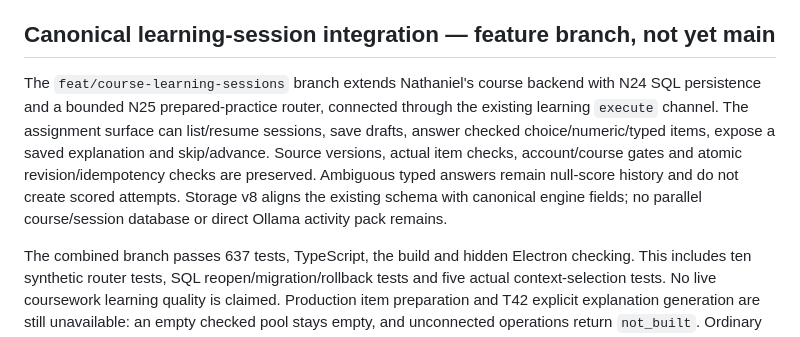
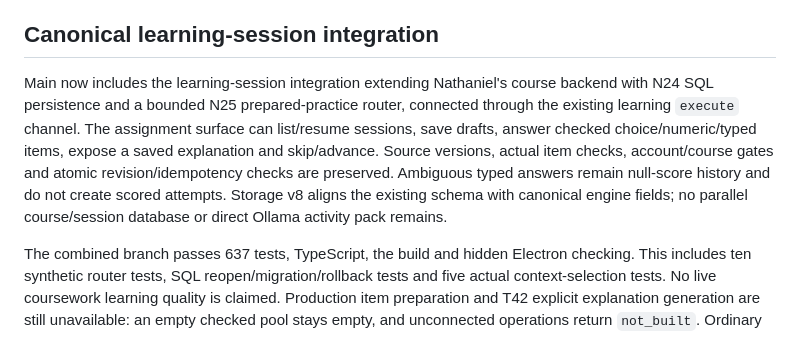
Before and after one commit to benverhaalen/magic-uw, a Markdown page: docs/implementation-status.md, the part around the change. GitHub-like rendering.

```diff
--- a/docs/implementation-status.md
+++ b/docs/implementation-status.md
@@ -4,9 +4,9 @@ Updated September 26, 2026. This describes the code and observed checks, not com
 
 Historical provider snapshot, predating the main `780aaed` backend integration; use the [backend execution record](plans/2026-09-26-course-backend/execution.md) for newer runtime/client/onboarding task status. The later September 26 [pricing/provider decision](decisions.md#pricing-and-ai-access-resolution--september-26) adopts a $5 one-time license and the student's paid AI plan/key. This is product direction only: no checkout, license enforcement, paid CLI inference adapters, or OpenRouter route has been added. The existing local adapter and hosted-sharing-off default remain the actual implementation. Accepted OpenRouter-funded Jev and provider-consent/context-receipt/first-sensitive-preview behavior are also pending; current privacy flags and MCP grants do not implement the full new flow.
 
-## Canonical learning-session integration — feature branch, not yet main
+## Canonical learning-session integration
 
-The `feat/course-learning-sessions` branch extends Nathaniel's course backend with N24 SQL persistence and a bounded N25 prepared-practice router, connected through the existing learning `execute` channel. The assignment surface can list/resume sessions, save drafts, answer checked choice/numeric/typed items, expose a saved explanation and skip/advance. Source versions, actual item checks, account/course gates and atomic revision/idempotency checks are preserved. Ambiguous typed answers remain null-score history and do not create scored attempts. Storage v8 aligns the existing schema with canonical engine fields; no parallel course/session database or direct Ollama activity pack remains.
+Main now includes the learning-session integration extending Nathaniel's course backend with N24 SQL persistence and a bounded N25 prepared-practice router, connected through the existing learning `execute` channel. The assignment surface can list/resume sessions, save drafts, answer checked choice/numeric/typed items, expose a saved explanation and skip/advance. Source versions, actual item checks, account/course gates and atomic revision/idempotency checks are preserved. Ambiguous typed answers remain null-score history and do not create scored attempts. Storage v8 aligns the existing schema with canonical engine fields; no parallel course/session database or direct Ollama activity pack remains.
 
 The combined branch passes 637 tests, TypeScript, the build and hidden Electron checking. This includes ten synthetic router tests, SQL reopen/migration/rollback tests and five actual context-selection tests. No live coursework learning quality is claimed. Production item preparation and T42 explicit explanation generation are still unavailable: an empty checked pool stays empty, and unconnected operations return `not_built`. Ordinary practice makes no model calls. See [learning sessions](learning-sessions.md) for the canonical scope, migration details, reference transfers and limits.
 
```
Also changed, not shown: docs/learning-sessions.md (+2 -2 lines), 1 other file.
